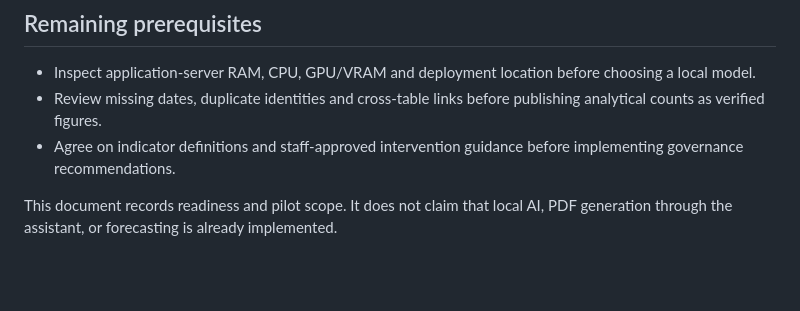
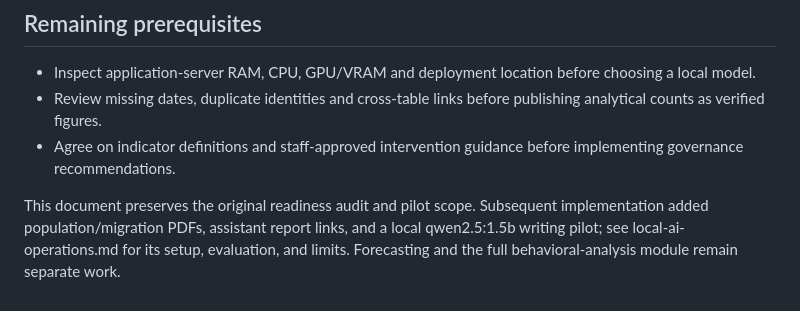
Before and after one commit to ange24-hub/Capstone_2, a Markdown page: docs/ai-pilot-readiness.md, the part around the change. Drawn GitHub-style; blank space fills up the shorter version.

```diff
--- a/docs/ai-pilot-readiness.md
+++ b/docs/ai-pilot-readiness.md
@@ -58,4 +58,4 @@ Governance risk thresholds, intervention guidelines, and incident categories rem
 - Review missing dates, duplicate identities and cross-table links before publishing analytical counts as verified figures.
 - Agree on indicator definitions and staff-approved intervention guidance before implementing governance recommendations.
 
-This document records readiness and pilot scope. It does not claim that local AI, PDF generation through the assistant, or forecasting is already implemented.
+This document preserves the original readiness audit and pilot scope. Subsequent implementation added population/migration PDFs, assistant report links, and a local qwen2.5:1.5b writing pilot; see local-ai-operations.md for its setup, evaluation, and limits. Forecasting and the full behavioral-analysis module remain separate work.
```
Also changed, not shown: docs/local-ai-operations.md (+9 -3 lines), docs/manuscript-alignment.md (+3 -3 lines).
